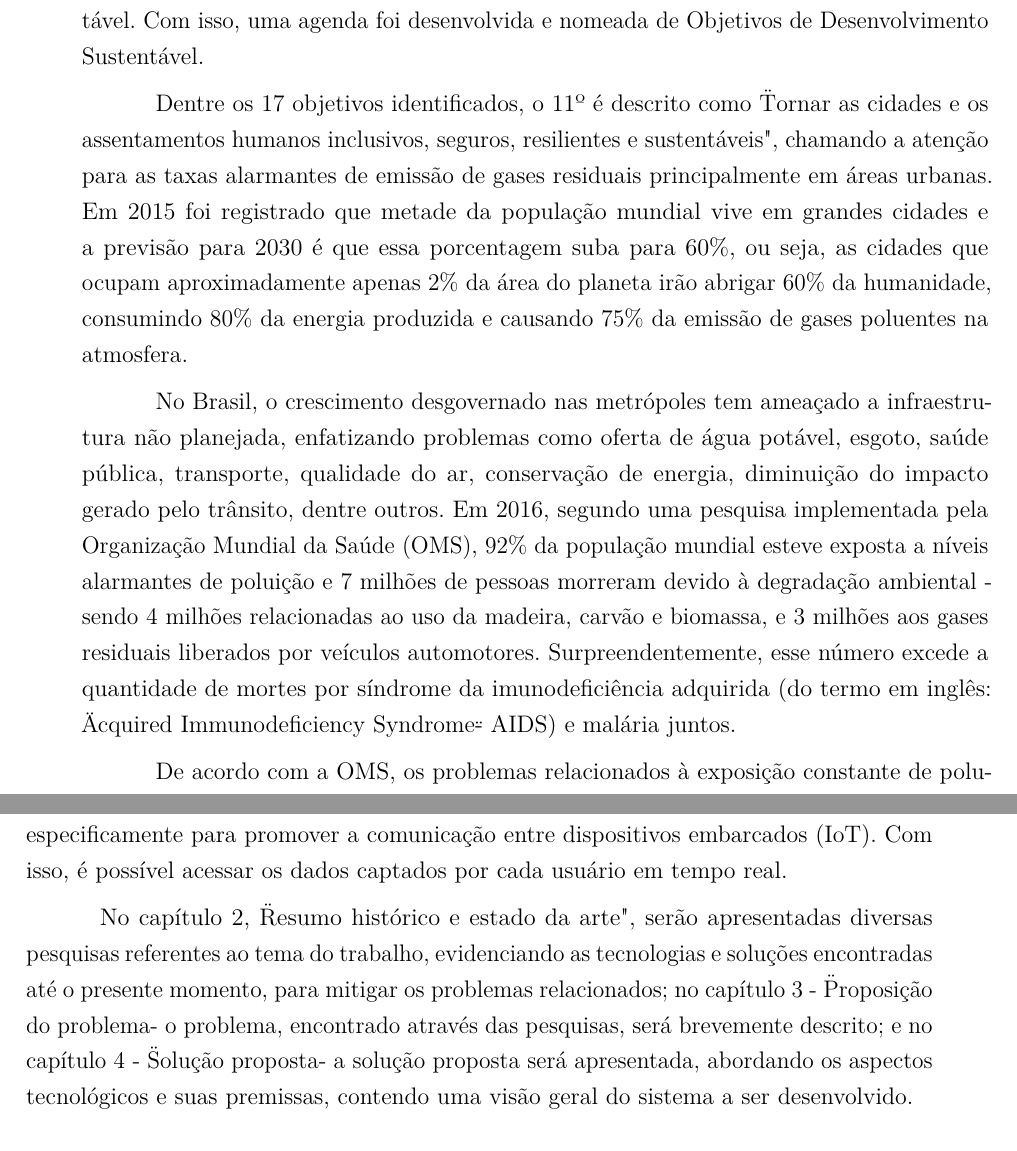
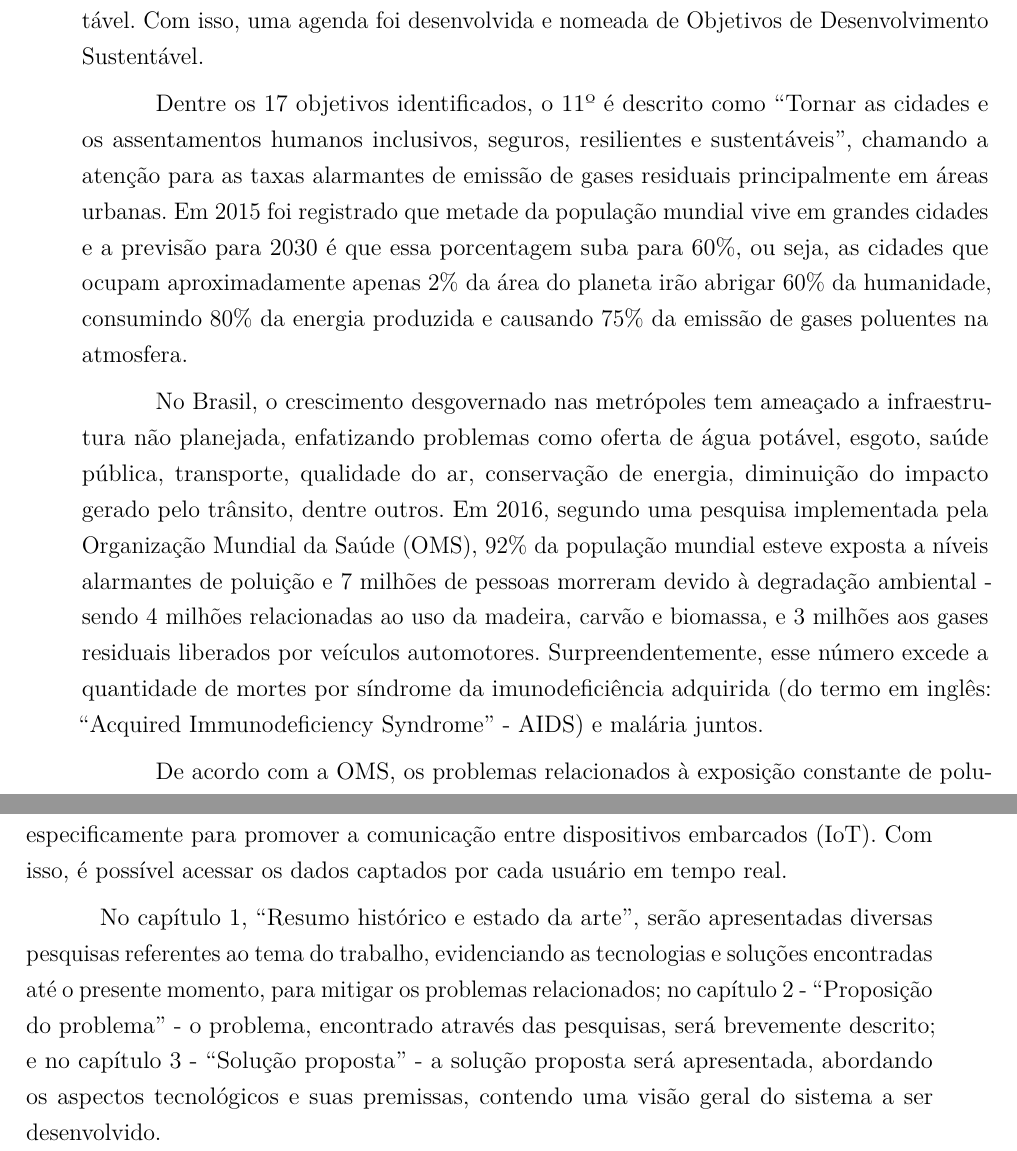
Before and after one commit to rohanaceres/tcc, a LaTeX thesis (main.tex, which reads chapters/introduction.tex): two parts of pages 7 and 10 of 39, joined at a grey line, cut so that both start at the same text. Compiled offline with pdfLaTeX.

Commit message:
#39 Corrige introdução.

```diff
--- a/chapters/introduction.tex
+++ b/chapters/introduction.tex
@@ -6,8 +6,8 @@ Em 2015, na sede da ONU de Nova Iorque, aconteceu um encontro entre todos os pa
 Unidas, com o objetivo de traçar metas visando o desenvolvimento sustentável. Com isso, uma agenda
 foi desenvolvida e nomeada de Objetivos de Desenvolvimento Sustentável.
 
-Dentre os 17 objetivos identificados, o 11º é descrito como \"Tornar as cidades e os assentamentos
-humanos inclusivos, seguros, resilientes e sustentáveis", chamando a atenção para as taxas
+Dentre os 17 objetivos identificados, o 11º é descrito como ``Tornar as cidades e os assentamentos
+humanos inclusivos, seguros, resilientes e sustentáveis'', chamando a atenção para as taxas
 alarmantes de emissão de gases residuais principalmente em áreas urbanas. Em 2015 foi registrado que
 metade da população mundial vive em grandes cidades e a previsão para 2030 é que essa porcentagem
 suba para 60\%, ou seja, as cidades que ocupam aproximadamente apenas 2\% da área do planeta irão
@@ -21,8 +21,8 @@ segundo uma pesquisa implementada pela Organização Mundial da Saúde (OMS), 92
 esteve exposta a níveis alarmantes de poluição e 7  milhões de pessoas morreram devido à degradação
 ambiental - sendo 4 milhões relacionadas ao uso da madeira, carvão e biomassa, e 3 milhões aos gases
 residuais liberados por veículos automotores. Surpreendentemente, esse número excede a quantidade de
-mortes por síndrome da imunodeficiência adquirida (do termo em inglês: \"Acquired Immunodeficiency
-Syndrome\" - AIDS) e malária juntos.
+mortes por síndrome da imunodeficiência adquirida (do termo em inglês: ``Acquired Immunodeficiency
+Syndrome'' - AIDS) e malária juntos.
 
 De acordo com a OMS, os problemas relacionados à exposição constante de poluentes são o AVC
 (Acidente Vascular Cerebral), problemas respiratórios, diabetes, doenças cardiovasculares, câncer e
@@ -128,11 +128,11 @@ sensores. O protótipo será planejado baseado em redes LoRa. Estas são redes s
 e baixo consumo de energia, criadas especificamente para promover a comunicação entre dispositivos
 embarcados (IoT). Com isso, é possível acessar os dados captados por cada usuário em tempo real.
 
-No capítulo 2, \"Resumo histórico e estado da arte", serão apresentadas diversas pesquisas referentes
-ao tema do trabalho, evidenciando as tecnologias e soluções encontradas até o presente momento, para
-mitigar os problemas relacionados; no capítulo 3 - \"Proposição do problema" - o problema, encontrado
-através das pesquisas, será brevemente descrito; e no capítulo 4 - \"Solução proposta" - a solução
-proposta será apresentada, abordando os aspectos tecnológicos e suas premissas, contendo uma visão
-geral do sistema a ser desenvolvido.
+No capítulo 1, ``Resumo histórico e estado da arte'', serão apresentadas diversas pesquisas
+referentes ao tema do trabalho, evidenciando as tecnologias e soluções encontradas até o presente
+momento, para mitigar os problemas relacionados; no capítulo 2 - ``Proposição do problema'' - o
+problema, encontrado através das pesquisas, será brevemente descrito; e no capítulo 3 - ``Solução
+proposta'' - a solução proposta será apresentada, abordando os aspectos tecnológicos e suas
+premissas, contendo uma visão geral do sistema a ser desenvolvido.
 
 % TODO: Quando um novo capítulo for adicionado, adicionar a descrição aqui.
```
